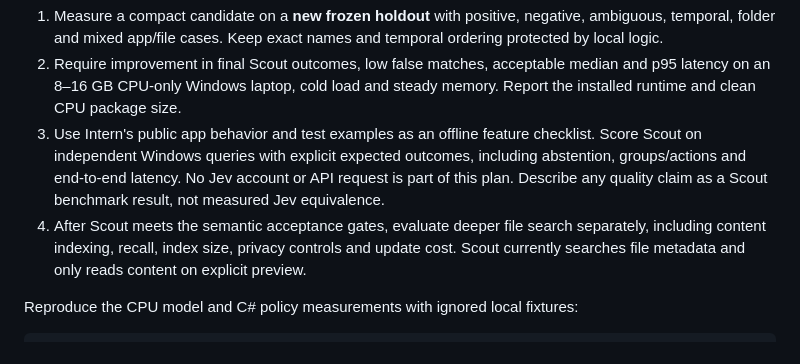
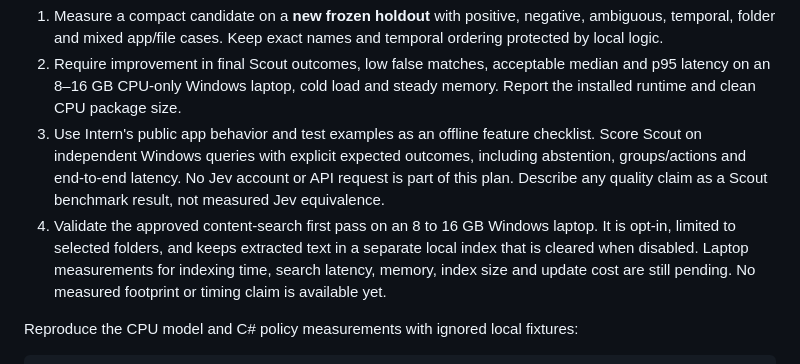
Before and after one commit to adilzubair/scout, a Markdown page: docs/LIGHTWEIGHT_BASELINE.md, the part around the change. Rendered like a GitHub page.

Commit message:
Document the opt-in content search and new hardware commands without laptop claims

```diff
--- a/docs/LIGHTWEIGHT_BASELINE.md
+++ b/docs/LIGHTWEIGHT_BASELINE.md
@@ -68,10 +68,11 @@ inspected regression measurements, not a fresh holdout for model selection.
    outcomes, including abstention, groups/actions and end-to-end latency. No Jev
    account or API request is part of this plan. Describe any quality claim as a
    Scout benchmark result, not measured Jev equivalence.
-4. After Scout meets the semantic acceptance gates, evaluate deeper file search
-   separately, including
-   content indexing, recall, index size, privacy controls and update cost. Scout
-   currently searches file metadata and only reads content on explicit preview.
+4. Validate the approved content-search first pass on an 8 to 16 GB Windows
+   laptop. It is opt-in, limited to selected folders, and keeps extracted text
+   in a separate local index that is cleared when disabled. Laptop measurements
+   for indexing time, search latency, memory, index size and update cost are
+   still pending. No measured footprint or timing claim is available yet.
 
 Reproduce the CPU model and C# policy measurements with ignored local fixtures:
 
```
Also changed, not shown: 1 other file.
